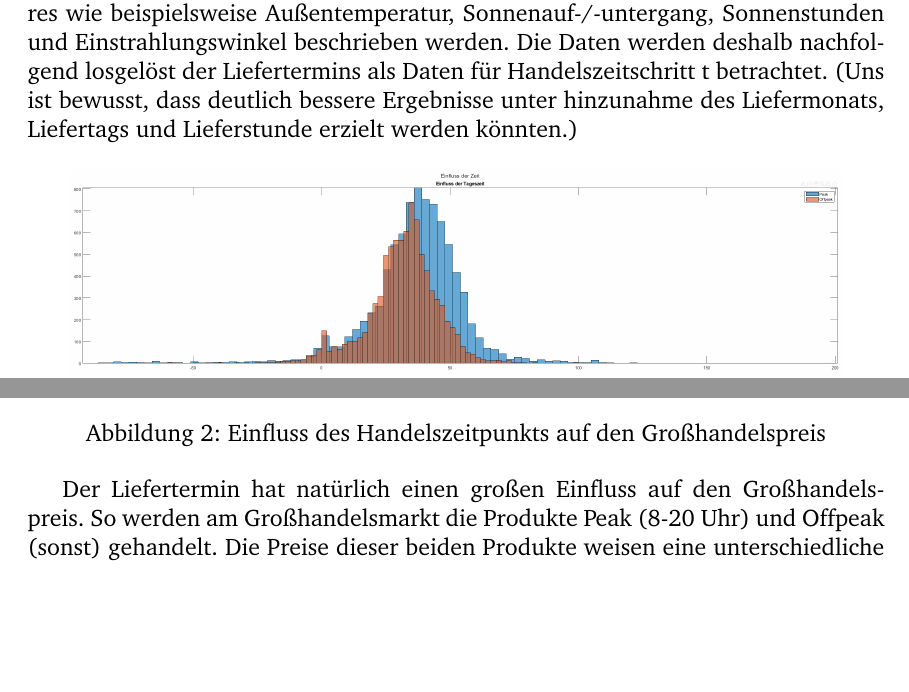
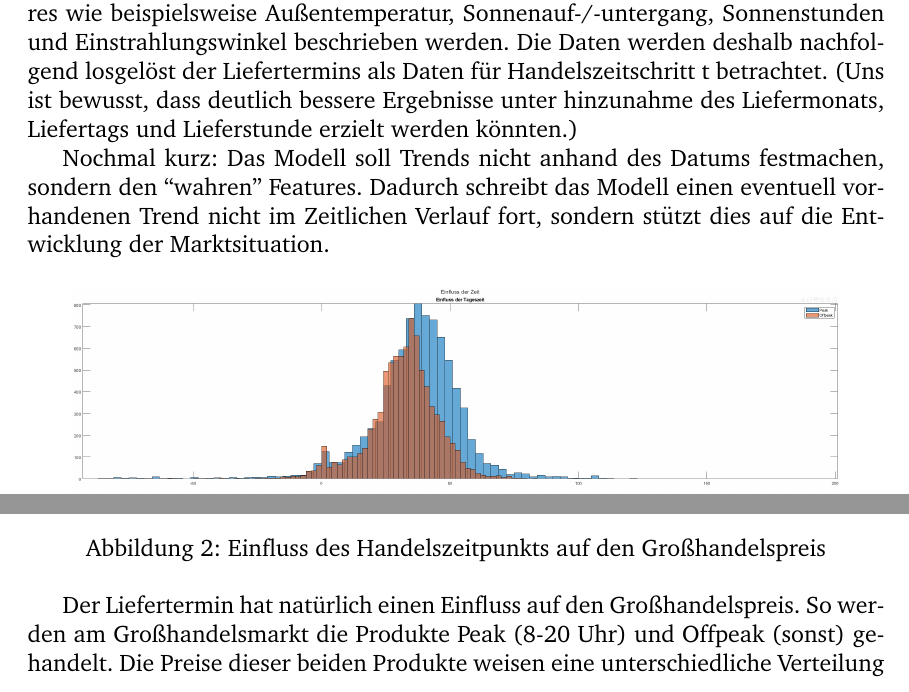
Before and after one commit to fhac-ewi/eda-datamining-grosshandelspreise, a LaTeX document (master.tex, which reads 02_Untersuchungsobjekte.tex): two parts of page 7 of 18, joined at a grey line, cut so that both start at the same text, the shorter picture padded with empty space. Compiled offline with pdfLaTeX.

Commit message:
added clarify section

```diff
--- a/02_Untersuchungsobjekte.tex
+++ b/02_Untersuchungsobjekte.tex
@@ -66,9 +66,11 @@ Unter Berücksichtigung der Verfügbarkeit (vgl. Abschnitt Beschaffung der Rohda
 
 Die nachfolgende Analysen werden losgelöst vom Liefertermin (im Bezug auf das Datum) erfolgen, da das Modell die Zusammenhänge und Trends auf Basis der Features und nicht anhand des Liefertags erlernen soll. Ist dies nicht möglich, ist das ein Anzeichen dafür, dass die gewählten Features den Trend im Großhandelspreis nicht vollständig beschreiben können. Aus energiewirtschaftlicher Sicht gibt es keine Begründung, wieso der Strom am 2. Februar teurer als am 2. August sein sollte. Aus energiewirtschaftlicher Sicht sollte dies durch weitere Features wie beispielsweise Außentemperatur, Sonnenauf-/-untergang, Sonnenstunden und Einstrahlungswinkel beschrieben werden. Die Daten werden deshalb nachfolgend losgelöst der Liefertermins als Daten für Handelszeitschritt t betrachtet. (Uns ist bewusst, dass deutlich bessere Ergebnisse unter hinzunahme des Liefermonats, Liefertags und Lieferstunde erzielt werden könnten.)
 
+Nochmal kurz: Das Modell soll Trends nicht anhand des Datums festmachen, sondern den ``wahren'' Features. Dadurch schreibt das Modell einen eventuell vorhandenen Trend nicht im Zeitlichen Verlauf fort, sondern stützt dies auf die Entwicklung der Marktsituation.
+
 \image{Einfluss_Zeit.PNG}{Einfluss des Handelszeitpunkts auf den Großhandelspreis}
 
-Der Liefertermin hat natürlich einen großen Einfluss auf den Großhandelspreis. So werden am Großhandelsmarkt die Produkte Peak (8-20 Uhr) und Offpeak (sonst) gehandelt. Die Preise dieser beiden Produkte weisen eine unterschiedliche Verteilung auf.
+Der Liefertermin hat natürlich einen Einfluss auf den Großhandelspreis. So werden am Großhandelsmarkt die Produkte Peak (8-20 Uhr) und Offpeak (sonst) gehandelt. Die Preise dieser beiden Produkte weisen eine unterschiedliche Verteilung auf.
 Genauso lassen sich auch unterschiedliche Verteilungen der Preise an Werktagen und Wochenenden feststellen.
 
 Um dies korrekt in den Modellen abzubilden, müssten separate Modelle erstellt und hinterher zusammengefügt werden. Dies übersteigt meiner Meinung nach aber den Aufwand einer Zweiergruppe, weshalb dies nicht umgesetzt wurde. Jedoch werden diese vier gefundenen Gruppen als Features für die Deep Learning Modelle verwendet. Ob und was die Modelle damit anstellen ist deren Sache.
```
